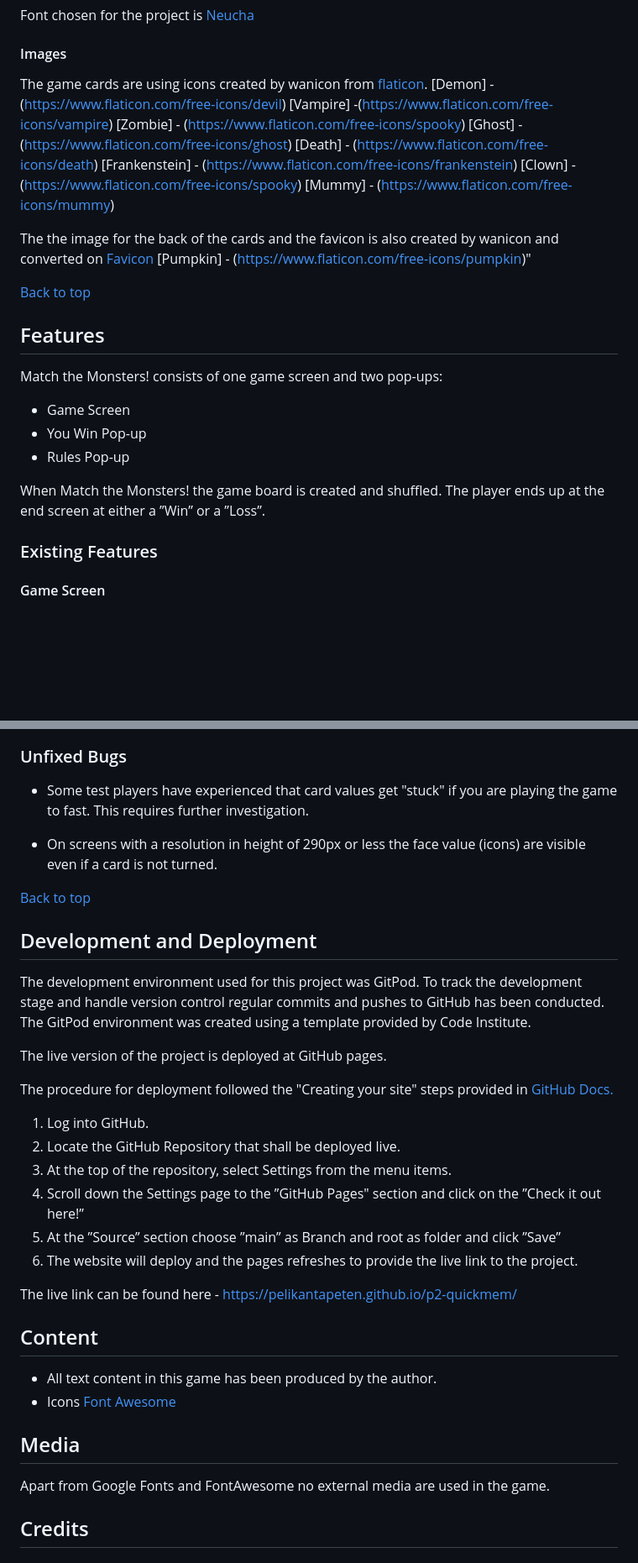
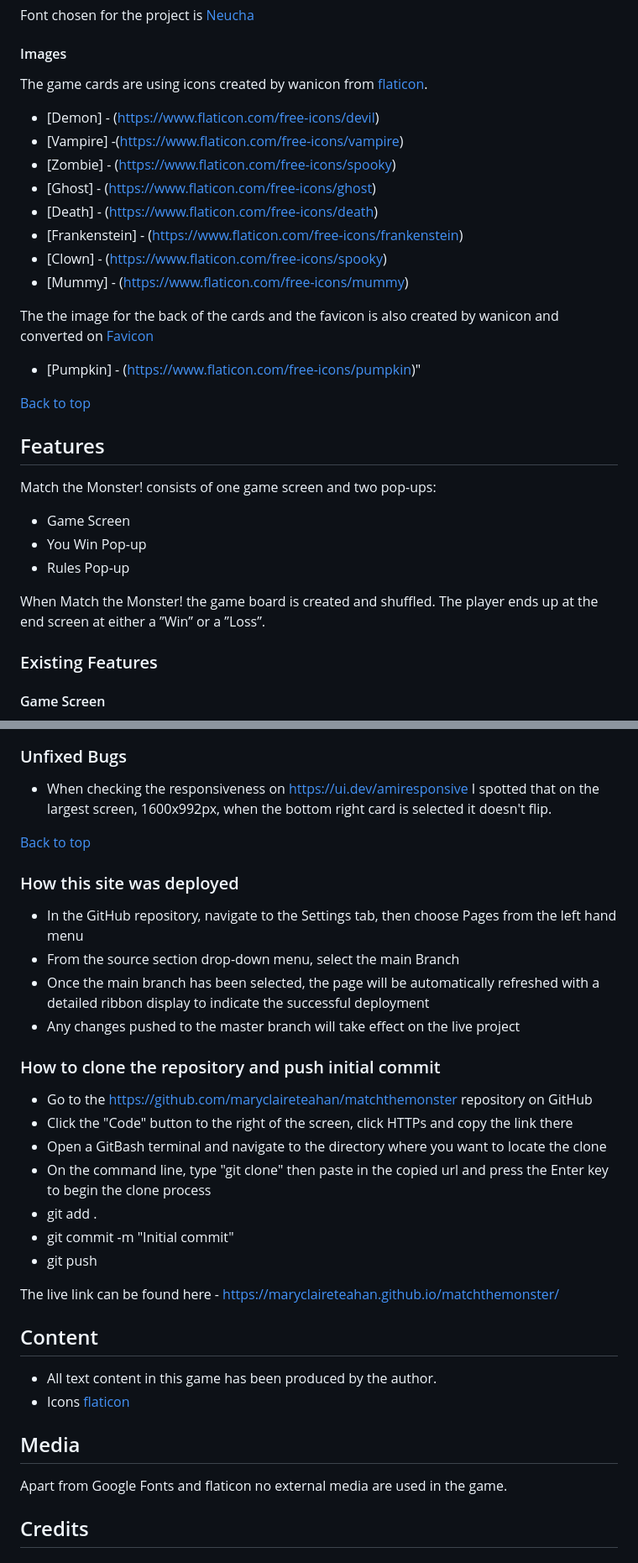
Before and after one commit to maryclaireteahan/matchthemonster, a Markdown page: README.md, 2 parts joined by grey strips. Shown: that part at 84% size. GitHub-like rendering; blank space fills up the shorter version.

Commit message:
doc: readme update

```diff
--- a/README.md
+++ b/README.md
@@ -110,15 +110,15 @@ Font chosen for the project is [Neucha](https://fonts.googleapis.com/css2?family
 
 #### Images
 The game cards are using icons created by wanicon from [flaticon](https://www.flaticon.com/).
-[Demon] - (https://www.flaticon.com/free-icons/devil)
-[Vampire] -(https://www.flaticon.com/free-icons/vampire)
-[Zombie] - (https://www.flaticon.com/free-icons/spooky)
-[Ghost] - (https://www.flaticon.com/free-icons/ghost)
-[Death] - (https://www.flaticon.com/free-icons/death)
-[Frankenstein] - (https://www.flaticon.com/free-icons/frankenstein)
-[Clown] - (https://www.flaticon.com/free-icons/spooky)
-[Mummy] - (https://www.flaticon.com/free-icons/mummy)
+- [Demon] - (https://www.flaticon.com/free-icons/devil)
+- [Vampire] -(https://www.flaticon.com/free-icons/vampire)
+- [Zombie] - (https://www.flaticon.com/free-icons/spooky)
+- [Ghost] - (https://www.flaticon.com/free-icons/ghost)
+- [Death] - (https://www.flaticon.com/free-icons/death)
+- [Frankenstein] - (https://www.flaticon.com/free-icons/frankenstein)
+- [Clown] - (https://www.flaticon.com/free-icons/spooky)
+- [Mummy] - (https://www.flaticon.com/free-icons/mummy)
 
 The the image for the back of the cards and the favicon is also created by wanicon and converted on [Favicon](https://favicon.io/)
-[Pumpkin] - (https://www.flaticon.com/free-icons/pumpkin)"
+- [Pumpkin] - (https://www.flaticon.com/free-icons/pumpkin)"
 
@@ -126,13 +126,13 @@ The the image for the back of the cards and the favicon is also created by wanic
 
 ## Features
 
-Match the Monsters! consists of one game screen and two pop-ups:
+Match the Monster! consists of one game screen and two pop-ups:
 
  - Game Screen
  - You Win Pop-up
  - Rules Pop-up
 
-When Match the Monsters! the game board is created and shuffled. The player ends up at the end screen at either a ”Win” or a ”Loss”.
+When Match the Monster! the game board is created and shuffled. The player ends up at the end screen at either a ”Win” or a ”Loss”.
 
 ### Existing Features
 
@@ -246,37 +246,38 @@ This list contains the major bugs. There has been several smaller ones connected
 
 ### Unfixed Bugs
 
-- Some test players have experienced that card values get "stuck" if you are playing the game to fast. This requires further investigation.
+- When checking the responsiveness on https://ui.dev/amiresponsive I spotted that on the largest screen, 1600x992px, when the bottom right card is selected it doesn't flip.
 
-- On screens with a resolution in height of 290px or less the face value (icons) are visible even if a card is not turned.
+ [Back to top](#matchthemonster!)
 
- [Back to top](#quickmem)
 
-## Development and Deployment
+### How this site was deployed
 
-The development environment used for this project was GitPod. To track the development stage and handle version control regular commits and pushes to GitHub has been conducted. The GitPod environment was created using a template provided by Code Institute.
+- In the GitHub repository, navigate to the Settings tab, then choose Pages from the left hand menu
+- From the source section drop-down menu, select the main Branch
+- Once the main branch has been selected, the page will be automatically refreshed with a detailed ribbon display to indicate the successful deployment
+- Any changes pushed to the master branch will take effect on the live project
 
-The live version of the project is deployed at GitHub pages.
+### How to clone the repository and push initial commit
 
-The procedure for deployment followed the "Creating your site" steps provided in [GitHub Docs.](https://docs.github.com/en/pages/getting-started-with-github-pages/creating-a-github-pages-site)
+- Go to the https://github.com/maryclaireteahan/matchthemonster repository on GitHub
+- Click the "Code" button to the right of the screen, click HTTPs and copy the link there
+- Open a GitBash terminal and navigate to the directory where you want to locate the clone
+- On the command line, type "git clone" then paste in the copied url and press the Enter key to begin the clone process
+- git add .
+- git commit -m "Initial commit"
+- git push
 
-1. Log into GitHub.
-2. Locate the GitHub Repository that shall be deployed live.
-3. At the top of the repository, select Settings from the menu items.
-4. Scroll down the Settings page to the ”GitHub Pages" section and click on the ”Check it out here!”
-5. At the ”Source” section choose ”main” as Branch and root as folder and click ”Save”
-6. The website will deploy and the pages refreshes to provide the live link to the project.
-
-The live link can be found here - https://pelikantapeten.github.io/p2-quickmem/
+The live link can be found here - https://maryclaireteahan.github.io/matchthemonster/
 
 ## Content
 
 - All text content in this game has been produced by the author.
-- Icons [Font Awesome](https://fontawesome.com/)
+- Icons [flaticon](https://www.flaticon.com/)
 
 ## Media
 
-Apart from Google Fonts and FontAwesome no external media are used in the game.
+Apart from Google Fonts and flaticon no external media are used in the game.
 
 ## Credits
 
```
Also changed, not shown: other parts of README.md (+11 -11 lines).
